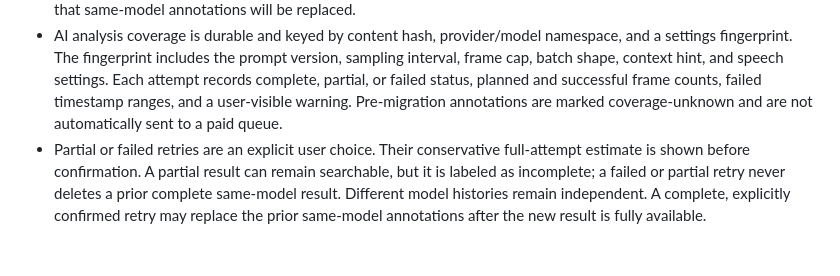
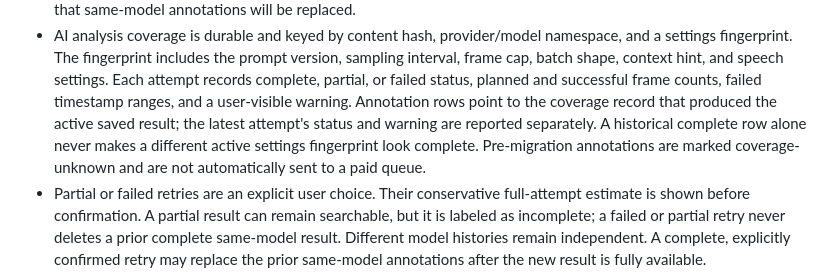
Before and after one commit to Lanque/MediaIndex, a Markdown page: docs/security-and-cost.md, the part around the change. GitHub-like rendering; blank space fills up the shorter version.

Commit message:
docs: record MI-03R coverage safeguards

```diff
--- a/docs/security-and-cost.md
+++ b/docs/security-and-cost.md
@@ -107,8 +107,11 @@ delivery, stale cursors, authorization failures, and worker crashes.
   version, sampling interval, frame cap, batch shape, context hint, and speech
   settings. Each attempt records complete, partial, or failed status, planned
   and successful frame counts, failed timestamp ranges, and a user-visible
-  warning. Pre-migration annotations are marked coverage-unknown and are not
-  automatically sent to a paid queue.
+  warning. Annotation rows point to the coverage record that produced the
+  active saved result; the latest attempt's status and warning are reported
+  separately. A historical complete row alone never makes a different active
+  settings fingerprint look complete. Pre-migration annotations are marked
+  coverage-unknown and are not automatically sent to a paid queue.
 - Partial or failed retries are an explicit user choice. Their conservative
   full-attempt estimate is shown before confirmation. A partial result can
   remain searchable, but it is labeled as incomplete; a failed or partial
```
